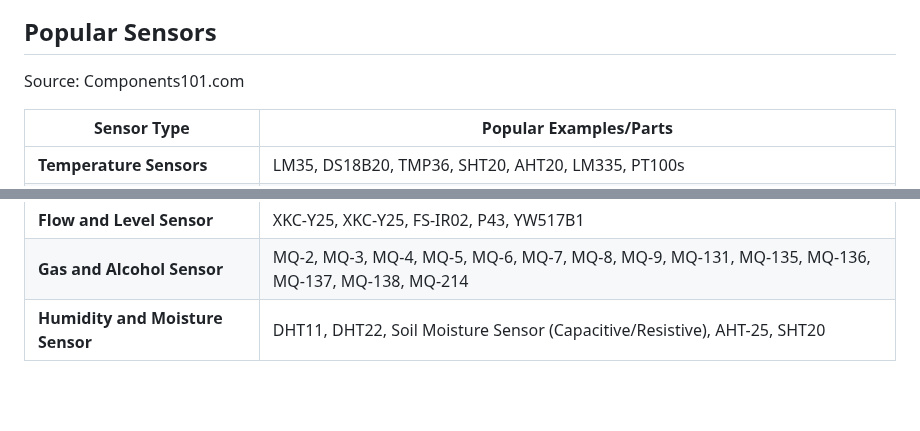
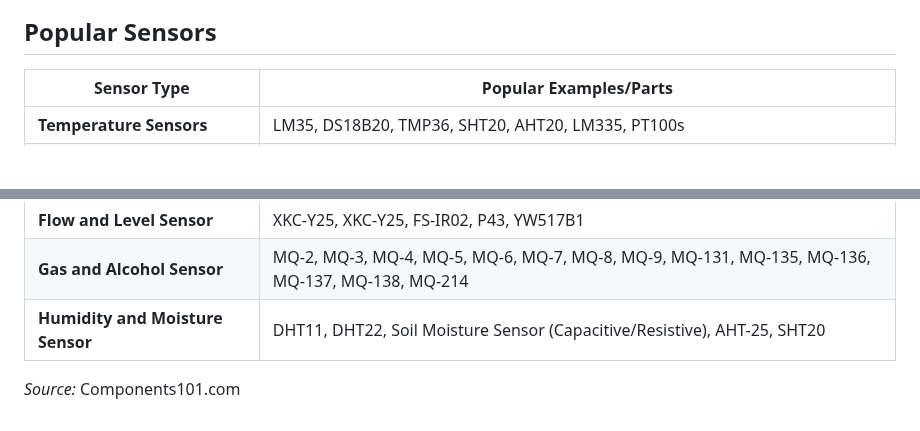
Before and after one commit to pillimetlavamsi/24CYS333-Internet-of-Things, a Markdown page: Assets/Sensors.md, 2 parts joined by grey strips. GitHub-like rendering; blank space fills up the shorter version.

```diff
--- a/Assets/Sensors.md
+++ b/Assets/Sensors.md
@@ -5,6 +9,5 @@
 
 ## Popular Sensors
-Source: Components101.com
 
 | **Sensor Type**                | **Popular Examples/Parts**                                                                                      |
 |--------------------------------|------------------------------------------------------------------------------------------------------------------|
@@ -26,4 +29,6 @@ Source: Components101.com
 | **Heartbeat Sensor**             | MAX30100, MAX30102                                                                                             |
 | **Flow and Level Sensor**        | XKC-Y25, XKC-Y25, FS-IR02, P43, YW517B1                                                                        |
 | **Gas and Alcohol Sensor**       | MQ-2, MQ-3, MQ-4, MQ-5, MQ-6, MQ-7, MQ-8, MQ-9, MQ-131, MQ-135, MQ-136, MQ-137, MQ-138, MQ-214                  |
-| **Humidity and Moisture Sensor** | DHT11, DHT22, Soil Moisture Sensor (Capacitive/Resistive), AHT-25, SHT20                                       |                                                                   |
+| **Humidity and Moisture Sensor** | DHT11, DHT22, Soil Moisture Sensor (Capacitive/Resistive), AHT-25, SHT20                                       |
+
+_Source:_ Components101.com
```
Also changed, not shown: other parts of Assets/Sensors.md (+4 -0 lines).
